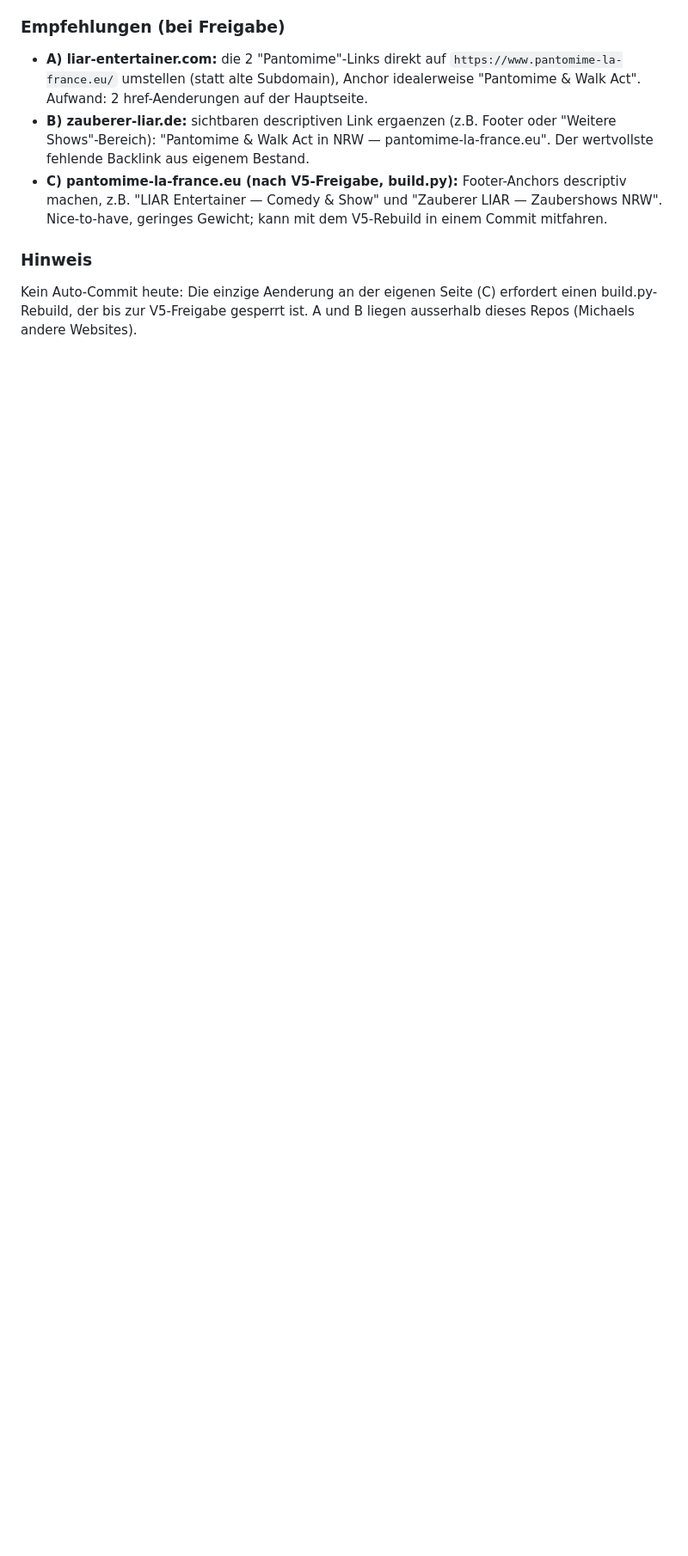
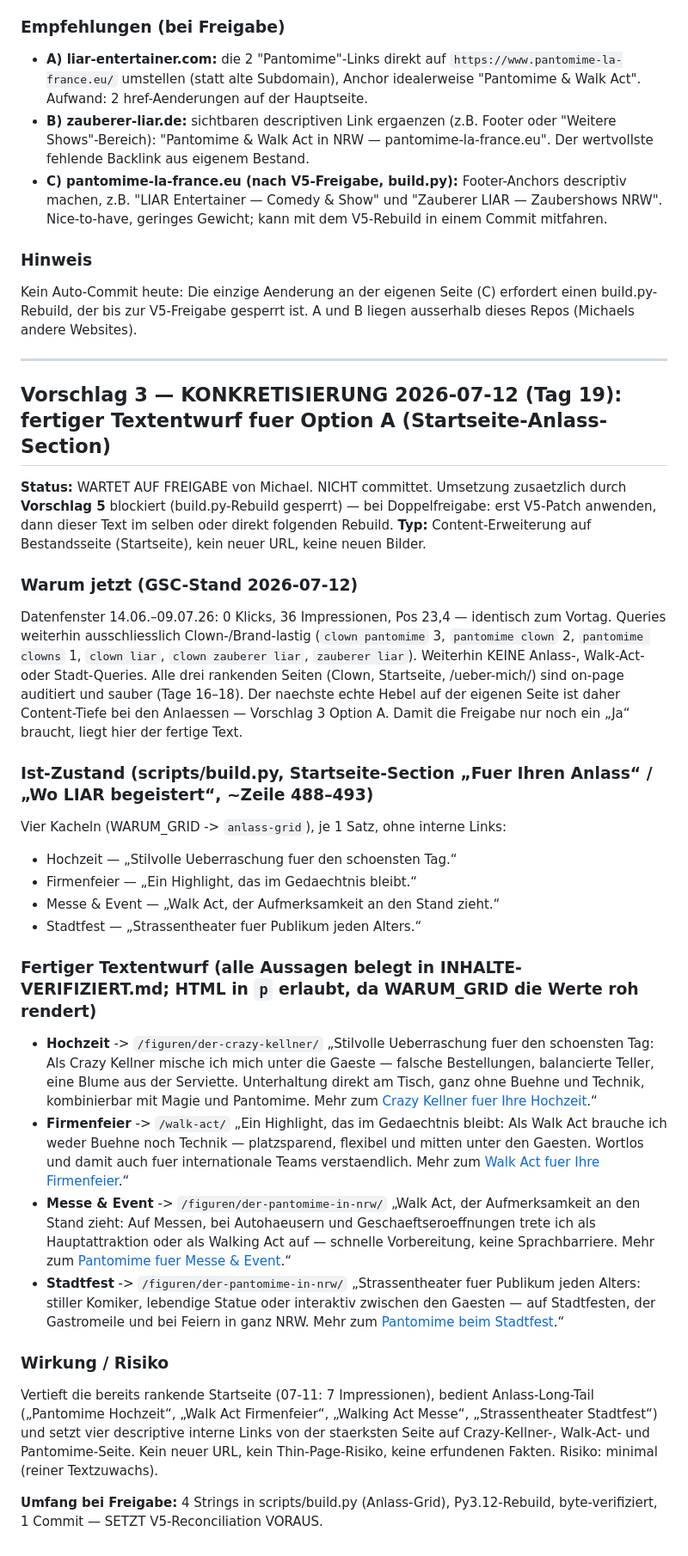
Before and after one commit to ben69mikail/Pantomime, a Markdown page: .seo-pantomime/vorschlaege.md, the part around the change. Shown at 86% size. GitHub-like rendering; blank space fills up the shorter version.

Commit message:
SEO: State Tag 19 + Vorschlag 3 Option A konkretisiert (fertiger Anlass-Textentwurf) + GSC-Snapshot 2026-07-12

```diff
--- a/.seo-pantomime/vorschlaege.md
+++ b/.seo-pantomime/vorschlaege.md
@@ -180,3 +180,35 @@ Qualitaet vor Menge (5 gute Eintraege > 50 Spam-Verzeichnisse), KEINE Linkkaeufe
 
 ### Hinweis
 Kein Auto-Commit heute: Die einzige Aenderung an der eigenen Seite (C) erfordert einen build.py-Rebuild, der bis zur V5-Freigabe gesperrt ist. A und B liegen ausserhalb dieses Repos (Michaels andere Websites).
+
+---
+
+## Vorschlag 3 — KONKRETISIERUNG 2026-07-12 (Tag 19): fertiger Textentwurf fuer Option A (Startseite-Anlass-Section)
+
+**Status:** WARTET AUF FREIGABE von Michael. NICHT committet. Umsetzung zusaetzlich durch **Vorschlag 5** blockiert (build.py-Rebuild gesperrt) — bei Doppelfreigabe: erst V5-Patch anwenden, dann dieser Text im selben oder direkt folgenden Rebuild.
+**Typ:** Content-Erweiterung auf Bestandsseite (Startseite), kein neuer URL, keine neuen Bilder.
+
+### Warum jetzt (GSC-Stand 2026-07-12)
+Datenfenster 14.06.–09.07.26: 0 Klicks, 36 Impressionen, Pos 23,4 — identisch zum Vortag. Queries weiterhin ausschliesslich Clown-/Brand-lastig (`clown pantomime` 3, `pantomime clown` 2, `pantomime clowns` 1, `clown liar`, `clown zauberer liar`, `zauberer liar`). Weiterhin KEINE Anlass-, Walk-Act- oder Stadt-Queries. Alle drei rankenden Seiten (Clown, Startseite, /ueber-mich/) sind on-page auditiert und sauber (Tage 16–18). Der naechste echte Hebel auf der eigenen Seite ist daher Content-Tiefe bei den Anlaessen — Vorschlag 3 Option A. Damit die Freigabe nur noch ein „Ja“ braucht, liegt hier der fertige Text.
+
+### Ist-Zustand (scripts/build.py, Startseite-Section „Fuer Ihren Anlass“ / „Wo LIAR begeistert“, ~Zeile 488–493)
+Vier Kacheln (WARUM_GRID -> `anlass-grid`), je 1 Satz, ohne interne Links:
+- Hochzeit — „Stilvolle Ueberraschung fuer den schoensten Tag.“
+- Firmenfeier — „Ein Highlight, das im Gedaechtnis bleibt.“
+- Messe & Event — „Walk Act, der Aufmerksamkeit an den Stand zieht.“
+- Stadtfest — „Strassentheater fuer Publikum jeden Alters.“
+
+### Fertiger Textentwurf (alle Aussagen belegt in INHALTE-VERIFIZIERT.md; HTML in `p` erlaubt, da WARUM_GRID die Werte roh rendert)
+- **Hochzeit** -> `/figuren/der-crazy-kellner/`
+  „Stilvolle Ueberraschung fuer den schoensten Tag: Als Crazy Kellner mische ich mich unter die Gaeste — falsche Bestellungen, balancierte Teller, eine Blume aus der Serviette. Unterhaltung direkt am Tisch, ganz ohne Buehne und Technik, kombinierbar mit Magie und Pantomime. Mehr zum <a href="/figuren/der-crazy-kellner/">Crazy Kellner fuer Ihre Hochzeit</a>.“
+- **Firmenfeier** -> `/walk-act/`
+  „Ein Highlight, das im Gedaechtnis bleibt: Als Walk Act brauche ich weder Buehne noch Technik — platzsparend, flexibel und mitten unter den Gaesten. Wortlos und damit auch fuer internationale Teams verstaendlich. Mehr zum <a href="/walk-act/">Walk Act fuer Ihre Firmenfeier</a>.“
+- **Messe & Event** -> `/figuren/der-pantomime-in-nrw/`
+  „Walk Act, der Aufmerksamkeit an den Stand zieht: Auf Messen, bei Autohaeusern und Geschaeftseroeffnungen trete ich als Hauptattraktion oder als Walking Act auf — schnelle Vorbereitung, keine Sprachbarriere. Mehr zum <a href="/figuren/der-pantomime-in-nrw/">Pantomime fuer Messe &amp; Event</a>.“
+- **Stadtfest** -> `/figuren/der-pantomime-in-nrw/`
+  „Strassentheater fuer Publikum jeden Alters: stiller Komiker, lebendige Statue oder interaktiv zwischen den Gaesten — auf Stadtfesten, der Gastromeile und bei Feiern in ganz NRW. Mehr zum <a href="/figuren/der-pantomime-in-nrw/">Pantomime beim Stadtfest</a>.“
+
+### Wirkung / Risiko
+Vertieft die bereits rankende Startseite (07-11: 7 Impressionen), bedient Anlass-Long-Tail („Pantomime Hochzeit“, „Walk Act Firmenfeier“, „Walking Act Messe“, „Strassentheater Stadtfest“) und setzt vier descriptive interne Links von der staerksten Seite auf Crazy-Kellner-, Walk-Act- und Pantomime-Seite. Kein neuer URL, kein Thin-Page-Risiko, keine erfundenen Fakten. Risiko: minimal (reiner Textzuwachs).
+
+**Umfang bei Freigabe:** 4 Strings in scripts/build.py (Anlass-Grid), Py3.12-Rebuild, byte-verifiziert, 1 Commit — SETZT V5-Reconciliation VORAUS.
```
